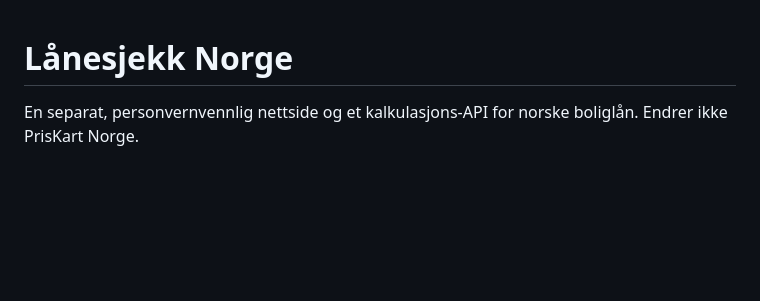
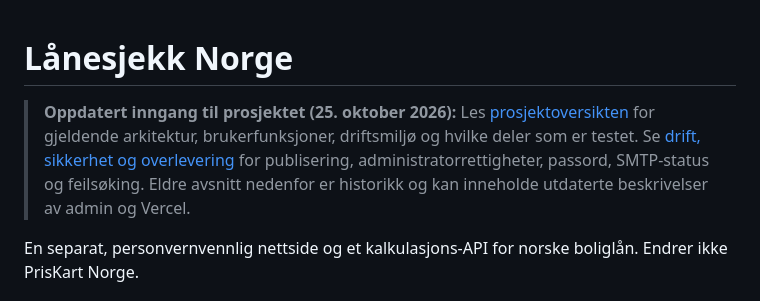
Before and after one commit to Rag231998/ragi-game, a Markdown page: lanesjekk-norge/README.md, the part around the change. Rendered like a GitHub page; blank space fills up the shorter version.

Commit message:
Link current architecture and operations docs from historical project overview

```diff
--- a/lanesjekk-norge/README.md
+++ b/lanesjekk-norge/README.md
@@ -1,4 +1,7 @@
 # Lånesjekk Norge
+
+> **Oppdatert inngang til prosjektet (25. oktober 2026):** Les [prosjektoversikten](docs/PROSJEKTOVERSIKT.md) for gjeldende arkitektur, brukerfunksjoner, driftsmiljø og hvilke deler som er testet. Se [drift, sikkerhet og overlevering](docs/DRIFT-OG-SIKKERHET.md) for publisering, administratorrettigheter, passord, SMTP-status og feilsøking. Eldre avsnitt nedenfor er historikk og kan inneholde utdaterte beskrivelser av admin og Vercel.
+
 
 En separat, personvernvennlig nettside og et kalkulasjons-API for norske boliglån. Endrer ikke PrisKart Norge.
 
```
